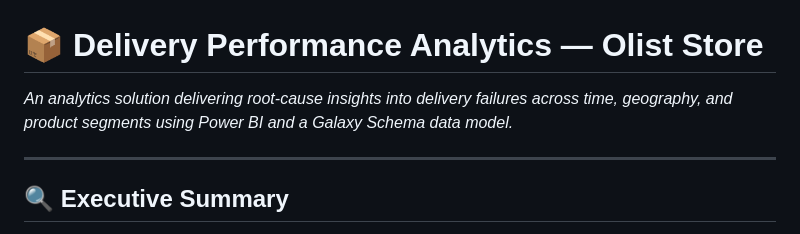
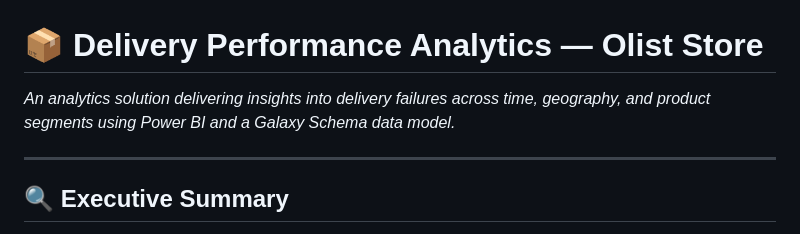
Before and after one commit to hoaiphuong-clary411/Delivery-performance-of-Olist-Store, a Markdown page: README.md, the part around the change. Drawn GitHub-style.

```diff
--- a/README.md
+++ b/README.md
@@ -1,5 +1,5 @@
 # 📦 Delivery Performance Analytics — Olist Store
-*An analytics solution delivering root‑cause insights into delivery failures across time, geography, and product segments using Power BI and a Galaxy Schema data model.*
+*An analytics solution delivering insights into delivery failures across time, geography, and product segments using Power BI and a Galaxy Schema data model.*
 
 ---
 
```
